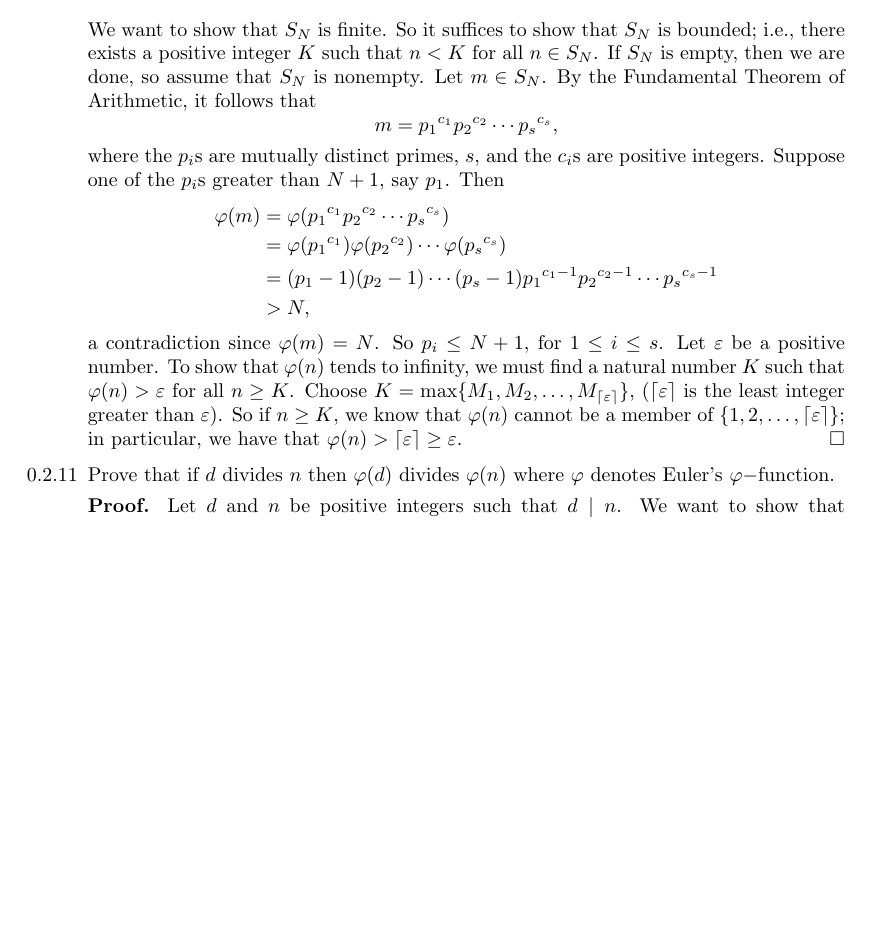
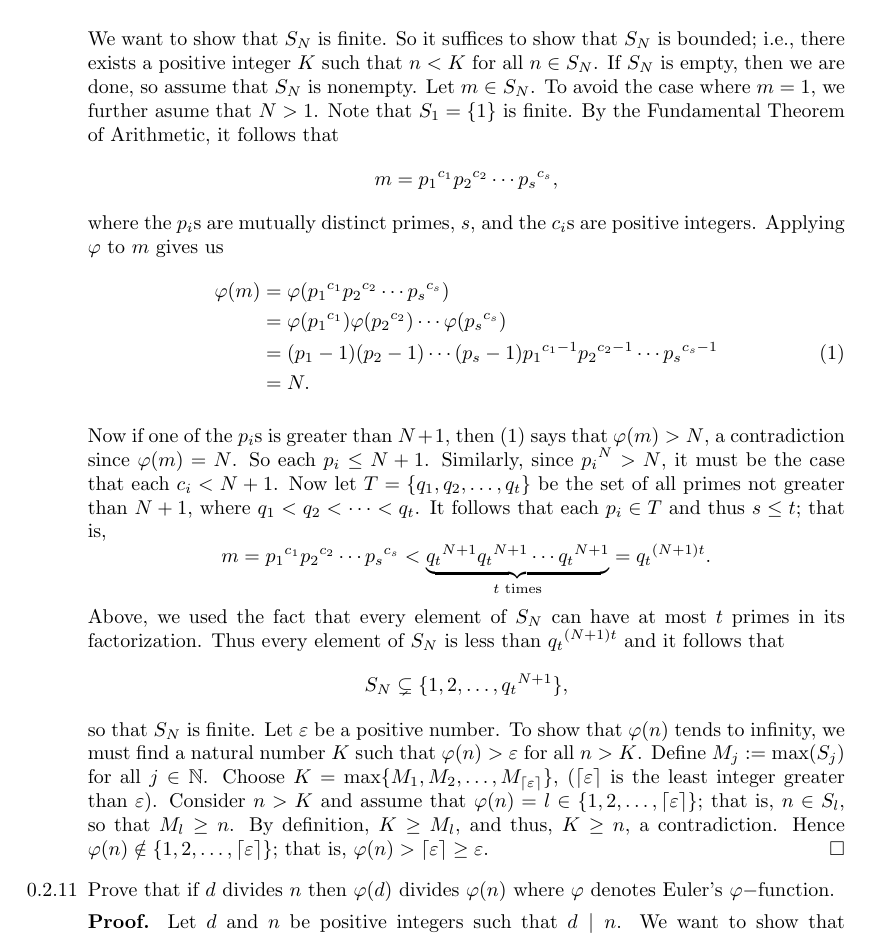
Before and after one commit to okonoboh/exercises, a LaTeX book (mathematics/algebra/dummit_foote_3e/main.tex, which reads mathematics/algebra/dummit_foote_3e/chapters/0/2.tex): part of page 7 of 7 before the commit and part of page 7 of 8 after it, cut so that both start at the same text, the shorter picture padded with empty space. Compiled offline with pdfLaTeX.

Commit message:
redo 0.2

```diff
--- a/mathematics/algebra/dummit_foote_3e/chapters/0/2.tex
+++ b/mathematics/algebra/dummit_foote_3e/chapters/0/2.tex
@@ -281,30 +281,48 @@ def gcd(a, b, x1 = 1, y1 = 0, x2 = 0, y2 = 1):
       We want to show that $S_N$ is finite. So it suffices to show that $S_N$ is
       bounded; i.e., there exists a positive integer $K$ such that $n < K$ for
       all $n \in S_N$. If $S_N$ is empty, then we are done, so assume that $S_N$
-      is nonempty. Let $m \in S_N$. By the Fundamental Theorem of Arithmetic, it
-      follows that
+      is nonempty. Let $m \in S_N$. To avoid the case where $m = 1$, we  further
+      asume that $N > 1$. Note that $S_1 = \{1\}$ is finite. By the Fundamental
+      Theorem of Arithmetic, it follows that
       $$m = {p_1}^{c_1}{p_2}^{c_2}\cdots{p_s}^{c_s},$$
       where the $p_i$s are mutually distinct primes, $s$, and the $c_i$s are
-      positive integers. Suppose one of the $p_i$s greater than $N + 1$, say
-      $p_1$. Then
-      \begin{align*}
-         \varphi(m) &= \varphi({p_1}^{c_1}{p_2}^{c_2}\cdots{p_s}^{c_s}) \\
+      positive integers. Applying $\varphi$ to $m$ gives us
+      \begin{align}
+         \varphi(m) &= \varphi({p_1}^{c_1}{p_2}^{c_2}
+            \cdots{p_s}^{c_s}) \nonumber \\
             &= \varphi({p_1}^{c_1})\varphi({p_2}^{c_2})\cdots
-               \varphi({p_s}^{c_s}) \\
+               \varphi({p_s}^{c_s})  \nonumber \\
             &= (p_1 - 1)(p_2 - 1)\cdots(p_s-1){p_1}^{c_1-1}{p_2}^{c_2-1}
-               \cdots{p_s}^{c_s-1} \\
-            &> N,
-      \end{align*}
-      a contradiction since $\varphi(m) = N$. So $p_i \le N + 1$, for
-      $1 \le i \le s$.
-      Let $\varepsilon$ be a positive
-      number. To show that $\varphi(n)$ tends to infinity, we must find a
-      natural number $K$ such that $\varphi(n) > \varepsilon$ for all $n \ge K$.
-      Choose $K = \max\{M_1, M_2, \ldots, M_{\lceil\varepsilon \rceil}\}$,
+               \cdots{p_s}^{c_s-1} \label{0_2_1} \\
+            &= N. \nonumber
+      \end{align}
+
+      Now if one of the $p_i$s is greater than $N + 1$, then \eqref{0_2_1}
+      says that $\varphi(m) > N$, a contradiction since $\varphi(m) = N$. So
+      each $p_i \le N + 1$. Similarly, since ${p_i}^{N} > N$, it must be the
+      case that each $c_i < N + 1$. Now let $T = \{q_1, q_2, \ldots, q_t\}$ be
+      the set of all primes not greater than $N + 1$, where
+      $q_1 < q_2 < \cdots < q_t$. It follows that each $p_i \in T$ and thus
+      $s \le t$; that is,
+      $$m = {p_1}^{c_1}{p_2}^{c_2}\cdots{p_s}^{c_s} <
+        \underbrace{{q_t}^{N+1}{q_t}^{N+1}\cdots{q_t}^{N+1}}_{t \text{ times}}
+        = {q_t}^{(N+1)t}.$$
+      Above, we used the fact that every element of $S_N$ can have at most
+      $t$ primes in its factorization. Thus every element of $S_N$ is less than
+      ${q_t}^{(N+1)t}$ and it follows that
+      $$S_N \subsetneq \{1, 2, \ldots, {q_t}^{N+1}\},$$
+      so that $S_N$ is finite. Let $\varepsilon$ be a positive number. To show
+      that $\varphi(n)$ tends to infinity, we must find a natural number $K$
+      such that $\varphi(n) > \varepsilon$ for all $n > K$. Define
+      $M_j := \max(S_j)$ for all $j \in \N$. Choose
+      $K = \max\{M_1, M_2, \ldots, M_{\lceil\varepsilon \rceil}\}$,
       ($\lceil\varepsilon\rceil$ is the least integer greater than
-      $\varepsilon$). So if $n \ge K$, we know that $\varphi(n)$ cannot be a
-      member of $\{1, 2, \ldots, \lceil\varepsilon\rceil\}$; in particular, we
-      have that $\varphi(n) > \lceil\varepsilon\rceil \ge \varepsilon$. \qed
+      $\varepsilon$). Consider $n > K$ and assume that
+      $\varphi(n) = l \in \{1, 2, \ldots, \lceil\varepsilon\rceil\}$; that is,
+      $n \in S_l$, so that $M_l \ge n$. By definition, $K \ge M_l$, and thus,
+      $K \ge n$, a contradiction. Hence $\varphi(n) \notin \{1, 2, \ldots,
+      \lceil\varepsilon\rceil\}$; that is,
+      $\varphi(n)  > \lceil\varepsilon\rceil \ge \varepsilon$. \qed
 
 %%%%%%%%%%%%%%%%%%%%%%%%%%%%%%%%%%%Prob0.2.11%%%%%%%%%%%%%%%%%%%%%%%%%%%%%%%%%%%
    \item[0.2.11]  Prove that if $d$ divides $n$ then $\varphi(d)$ divides
```
